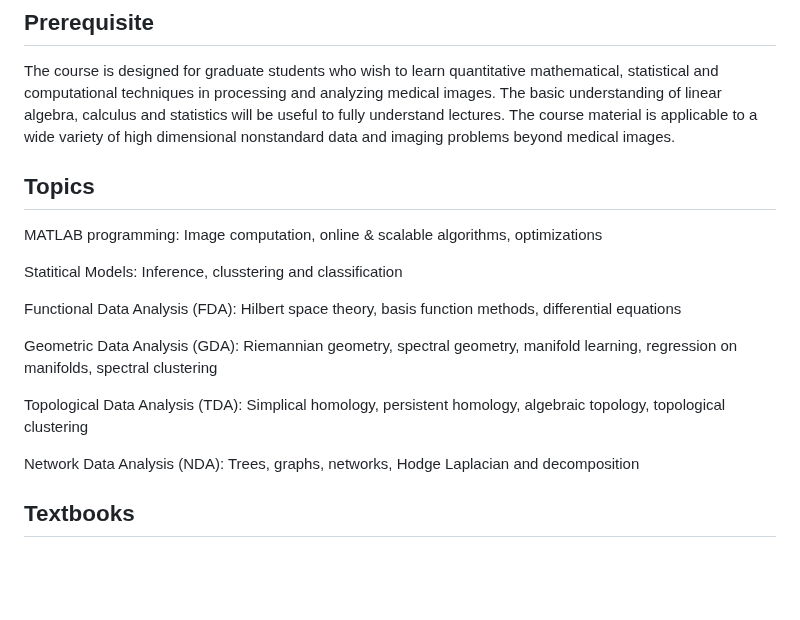
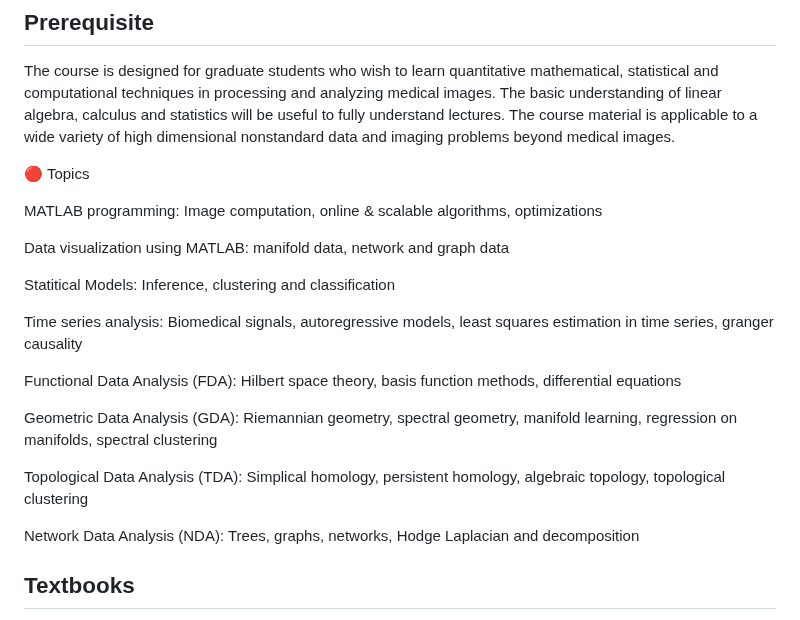
Before and after one commit to laplcebeltrami/BMI768, a Markdown page: README.md, the part around the change. Rendered like a GitHub page; blank space fills up the shorter version.

```diff
--- a/README.md
+++ b/README.md
@@ -26,11 +26,15 @@ The course is designed for graduate students who wish to learn quantitative math
 
 
 
-## Topics
+🔴 Topics
 
 MATLAB programming: Image computation, online & scalable algorithms, optimizations
 
-Statitical Models: Inference, clusstering and classification
+Data visualization using MATLAB: manifold data, network and graph data
+
+Statitical Models: Inference, clustering and classification
+
+Time series analysis: Biomedical signals, autoregressive models, least squares estimation in time series, granger causality
 
 Functional Data Analysis (FDA): Hilbert space theory, basis function methods, differential equations
 
@@ -39,6 +43,8 @@ Geometric Data Analysis (GDA): Riemannian geometry, spectral geometry, manifold
 Topological Data Analysis (TDA): Simplical homology, persistent homology, algebraic topology, topological clustering
 
 Network Data Analysis (NDA): Trees, graphs, networks, Hodge Laplacian and decomposition
+
+
 
 
 ## Textbooks
```
